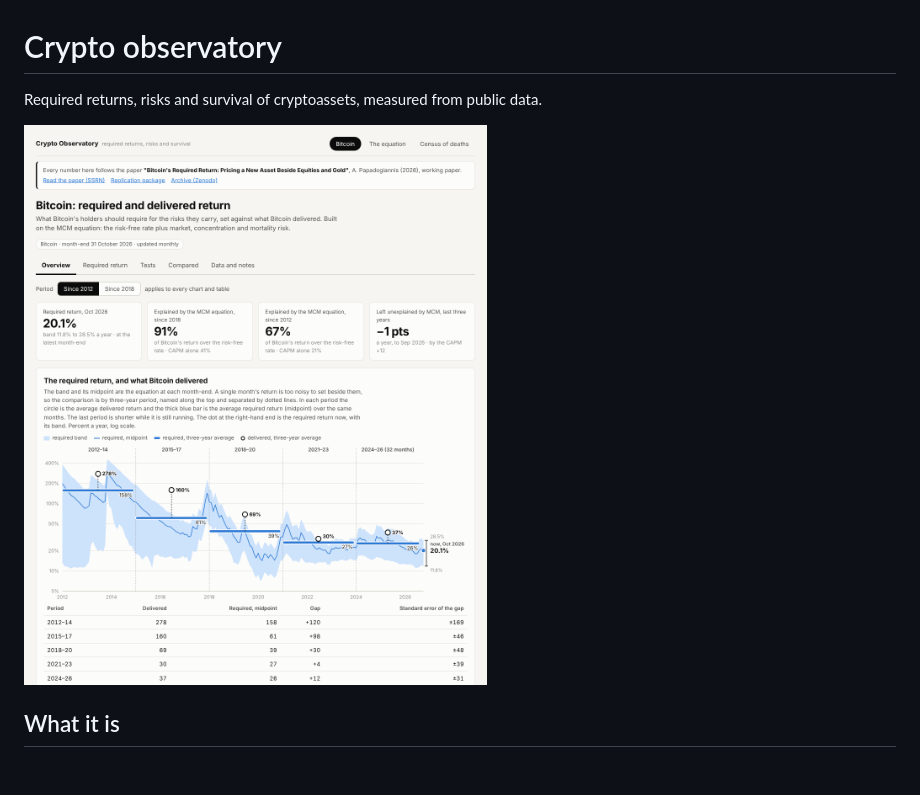
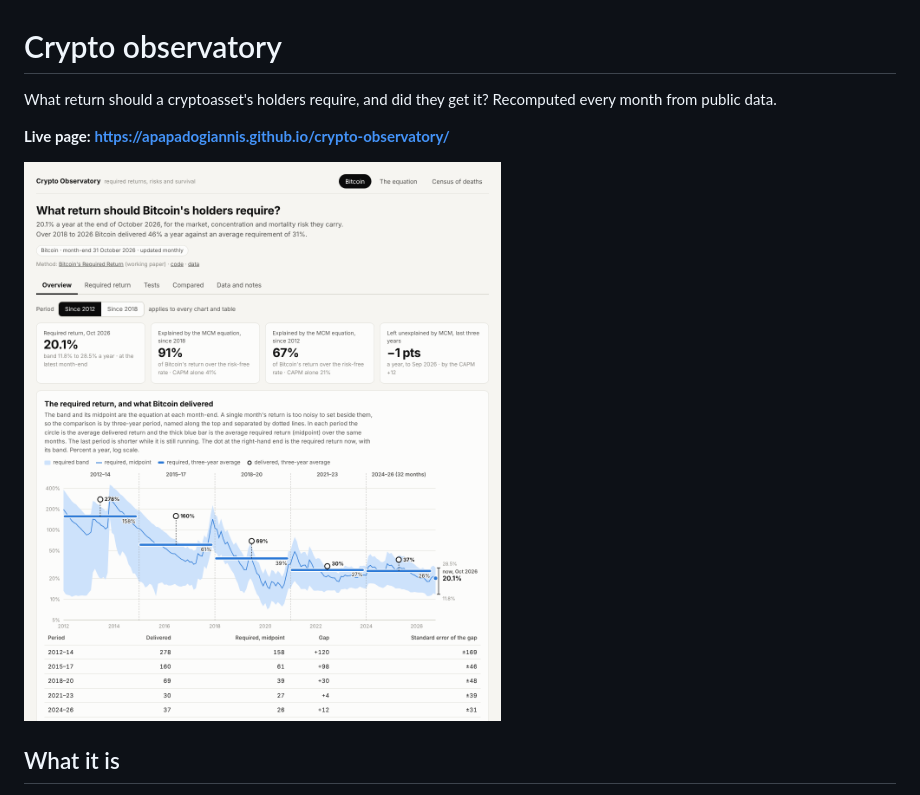
Before and after one commit to apapadogiannis/crypto-observatory, a Markdown page: README.md, the part around the change. Rendered like a GitHub page; pictures changed too: docs/screenshot.png; blank space fills up the shorter version.

```diff
--- a/README.md
+++ b/README.md
@@ -1,6 +1,9 @@
 # Crypto observatory
 
-Required returns, risks and survival of cryptoassets, measured from public data.
+What return should a cryptoasset's holders require, and did they get it? Recomputed every month from
+public data.
+
+**Live page: https://apapadogiannis.github.io/crypto-observatory/**
 
 ![The page](docs/screenshot.png)
 
```
Also changed, not shown: 1 other file.
